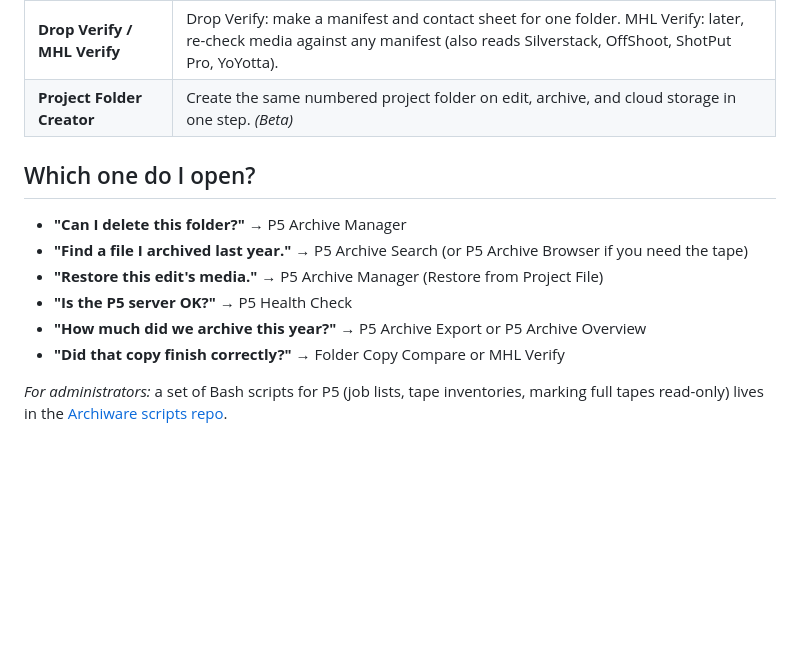
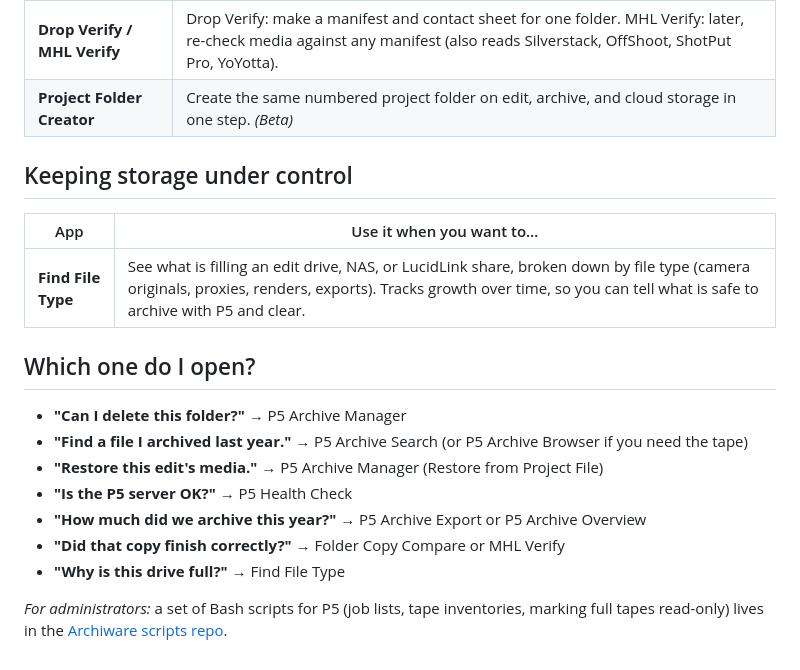
Before and after one commit to macvfx/Archiware, a Markdown page: docs/P5-apps-at-a-glance.md, the part around the change. GitHub-like rendering; blank space fills up the shorter version.

Commit message:
Add Find File Type to the at-a-glance guide
Co-Authored-By: Claude Opus 5.5 <noreply@anthropic.com>
Claude-Session: https://claude.ai/code/session_01X1Mvfc9uVAFFkQdAQQj4h5

```diff
--- a/docs/P5-apps-at-a-glance.md
+++ b/docs/P5-apps-at-a-glance.md
@@ -30,6 +30,12 @@ A quick reference for the macOS tools that work alongside **Archiware P5**. All
 | **Drop Verify / MHL Verify** | Drop Verify: make a manifest and contact sheet for one folder. MHL Verify: later, re-check media against any manifest (also reads Silverstack, OffShoot, ShotPut Pro, YoYotta). |
 | **Project Folder Creator** | Create the same numbered project folder on edit, archive, and cloud storage in one step. *(Beta)* |
 
+## Keeping storage under control
+
+| App | Use it when you want to… |
+|---|---|
+| **Find File Type** | See what is filling an edit drive, NAS, or LucidLink share, broken down by file type (camera originals, proxies, renders, exports). Tracks growth over time, so you can tell what is safe to archive with P5 and clear. |
+
 ## Which one do I open?
 
 - **"Can I delete this folder?"** → P5 Archive Manager
@@ -38,5 +44,6 @@ A quick reference for the macOS tools that work alongside **Archiware P5**. All
 - **"Is the P5 server OK?"** → P5 Health Check
 - **"How much did we archive this year?"** → P5 Archive Export or P5 Archive Overview
 - **"Did that copy finish correctly?"** → Folder Copy Compare or MHL Verify
+- **"Why is this drive full?"** → Find File Type
 
 *For administrators:* a set of Bash scripts for P5 (job lists, tape inventories, marking full tapes read-only) lives in the [Archiware scripts repo](https://github.com/macvfx/Archiware).
```
